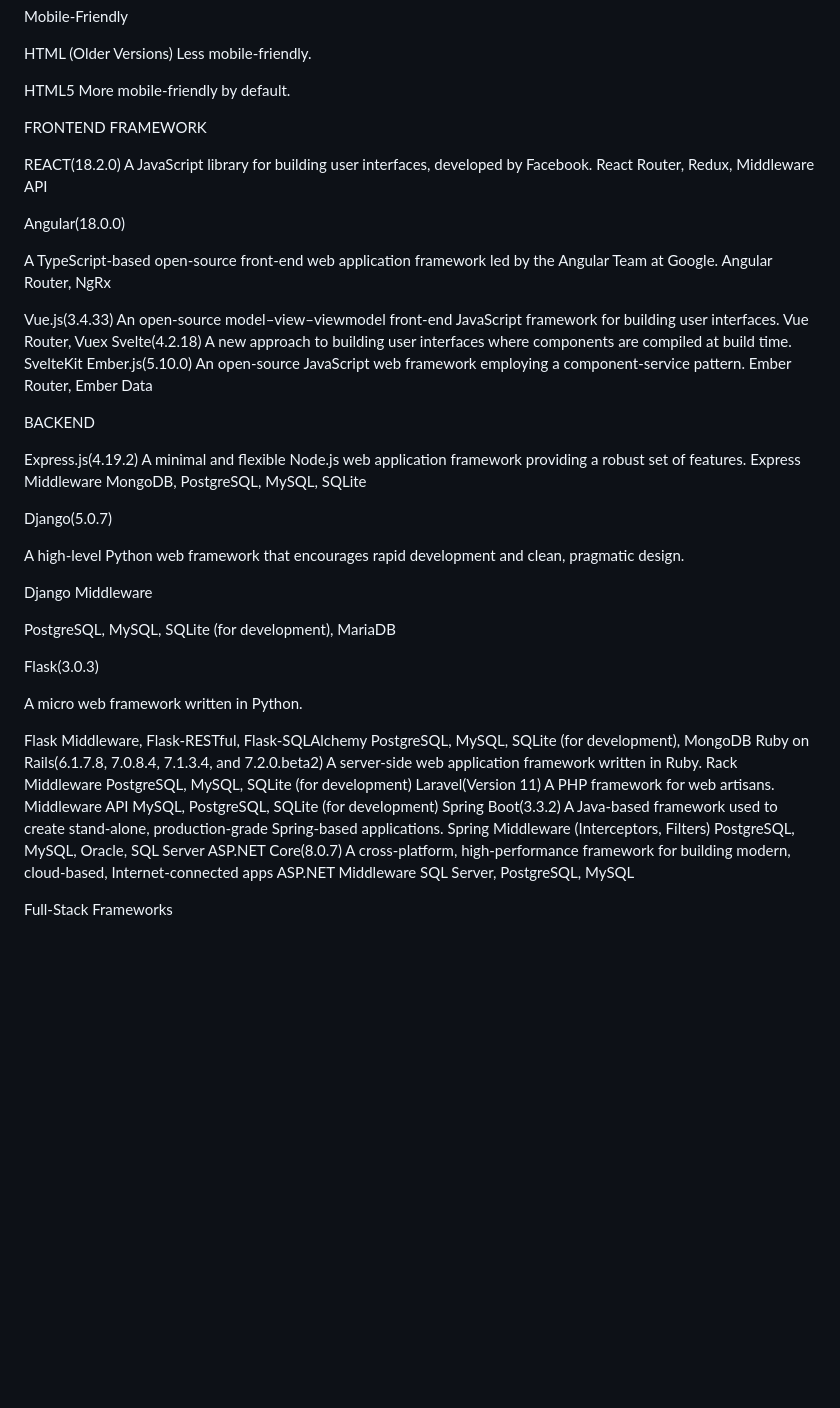
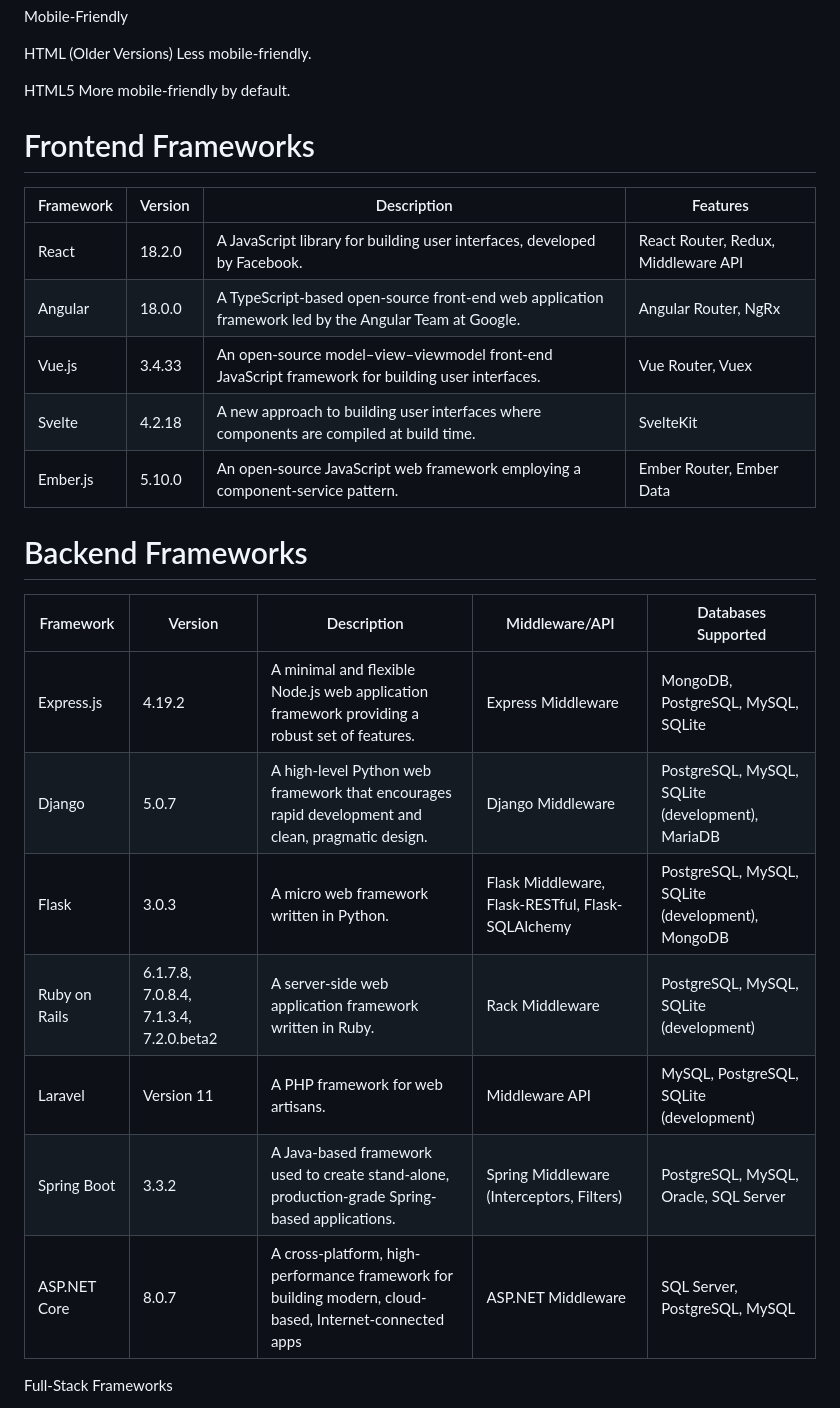
Before and after one commit to KarthickthasanS/FullStackDevelopment, a Markdown page: README.md, the part around the change. Rendered like a GitHub page; blank space fills up the shorter version.

```diff
--- a/README.md
+++ b/README.md
@@ -128,82 +128,27 @@ Less mobile-friendly.
 HTML5
 More mobile-friendly by default.
 
+# Frontend Frameworks
 
-FRONTEND FRAMEWORK
+| Framework   | Version   | Description                                                                                        | Features                              |
+|-------------|-----------|----------------------------------------------------------------------------------------------------|---------------------------------------|
+| React       | 18.2.0    | A JavaScript library for building user interfaces, developed by Facebook.                          | React Router, Redux, Middleware API   |
+| Angular     | 18.0.0    | A TypeScript-based open-source front-end web application framework led by the Angular Team at Google. | Angular Router, NgRx                  |
+| Vue.js      | 3.4.33    | An open-source model–view–viewmodel front-end JavaScript framework for building user interfaces.   | Vue Router, Vuex                      |
+| Svelte      | 4.2.18    | A new approach to building user interfaces where components are compiled at build time.            | SvelteKit                             |
+| Ember.js    | 5.10.0    | An open-source JavaScript web framework employing a component-service pattern.                     | Ember Router, Ember Data              |
 
+# Backend Frameworks
 
-REACT(18.2.0)
-A JavaScript library for building user interfaces, developed by Facebook.
-React Router, Redux, Middleware API
-
-Angular(18.0.0)
-
-
-
-A TypeScript-based open-source front-end web application framework led by the Angular Team at Google.
-Angular Router, NgRx
-
-
-
-Vue.js(3.4.33)
-An open-source model–view–viewmodel front-end JavaScript framework for building user interfaces.
-Vue Router, Vuex
-Svelte(4.2.18)
-A new approach to building user interfaces where components are compiled at build time.
-SvelteKit
-Ember.js(5.10.0)
-An open-source JavaScript web framework employing a component-service pattern.
-Ember Router, Ember Data
-
-
-
-BACKEND
-
-Express.js(4.19.2)
-A minimal and flexible Node.js web application framework providing a robust set of features.
-Express Middleware
-MongoDB, PostgreSQL, MySQL, SQLite
-
-Django(5.0.7)
-
-
-
-A high-level Python web framework that encourages rapid development and clean, pragmatic design.
-
-
-
-Django Middleware
-
-
-
-PostgreSQL, MySQL, SQLite (for development), MariaDB
-
-Flask(3.0.3)
-
-
-
-A micro web framework written in Python.
-
-
-
-Flask Middleware, Flask-RESTful, Flask-SQLAlchemy
-PostgreSQL, MySQL, SQLite (for development), MongoDB
-Ruby on Rails(6.1.7.8, 7.0.8.4, 7.1.3.4, and 7.2.0.beta2)
-A server-side web application framework written in Ruby.
-Rack Middleware
-PostgreSQL, MySQL, SQLite (for development)
-Laravel(Version 11)
-	A PHP framework for web artisans.
-Middleware API
-MySQL, PostgreSQL, SQLite (for development)
-Spring Boot(3.3.2)
-A Java-based framework used to create stand-alone, production-grade Spring-based applications.
-Spring Middleware (Interceptors, Filters)
-PostgreSQL, MySQL, Oracle, SQL Server
-ASP.NET Core(8.0.7)
-A cross-platform, high-performance framework for building modern, cloud-based, Internet-connected apps
-ASP.NET Middleware
-SQL Server, PostgreSQL, MySQL
+| Framework       | Version                   | Description                                                                                         | Middleware/API                                | Databases Supported                        |
+|-----------------|---------------------------|-----------------------------------------------------------------------------------------------------|----------------------------------------------|--------------------------------------------|
+| Express.js      | 4.19.2                    | A minimal and flexible Node.js web application framework providing a robust set of features.         | Express Middleware                           | MongoDB, PostgreSQL, MySQL, SQLite         |
+| Django          | 5.0.7                     | A high-level Python web framework that encourages rapid development and clean, pragmatic design.     | Django Middleware                            | PostgreSQL, MySQL, SQLite (development), MariaDB |
+| Flask           | 3.0.3                     | A micro web framework written in Python.                                                            | Flask Middleware, Flask-RESTful, Flask-SQLAlchemy | PostgreSQL, MySQL, SQLite (development), MongoDB |
+| Ruby on Rails   | 6.1.7.8, 7.0.8.4, 7.1.3.4, 7.2.0.beta2 | A server-side web application framework written in Ruby.                                             | Rack Middleware                              | PostgreSQL, MySQL, SQLite (development)    |
+| Laravel         | Version 11                | A PHP framework for web artisans.                                                                   | Middleware API                               | MySQL, PostgreSQL, SQLite (development)    |
+| Spring Boot     | 3.3.2                     | A Java-based framework used to create stand-alone, production-grade Spring-based applications.       | Spring Middleware (Interceptors, Filters)    | PostgreSQL, MySQL, Oracle, SQL Server      |
+| ASP.NET Core    | 8.0.7                     | A cross-platform, high-performance framework for building modern, cloud-based, Internet-connected apps | ASP.NET Middleware                           | SQL Server, PostgreSQL, MySQL              |
 
 
 
```
